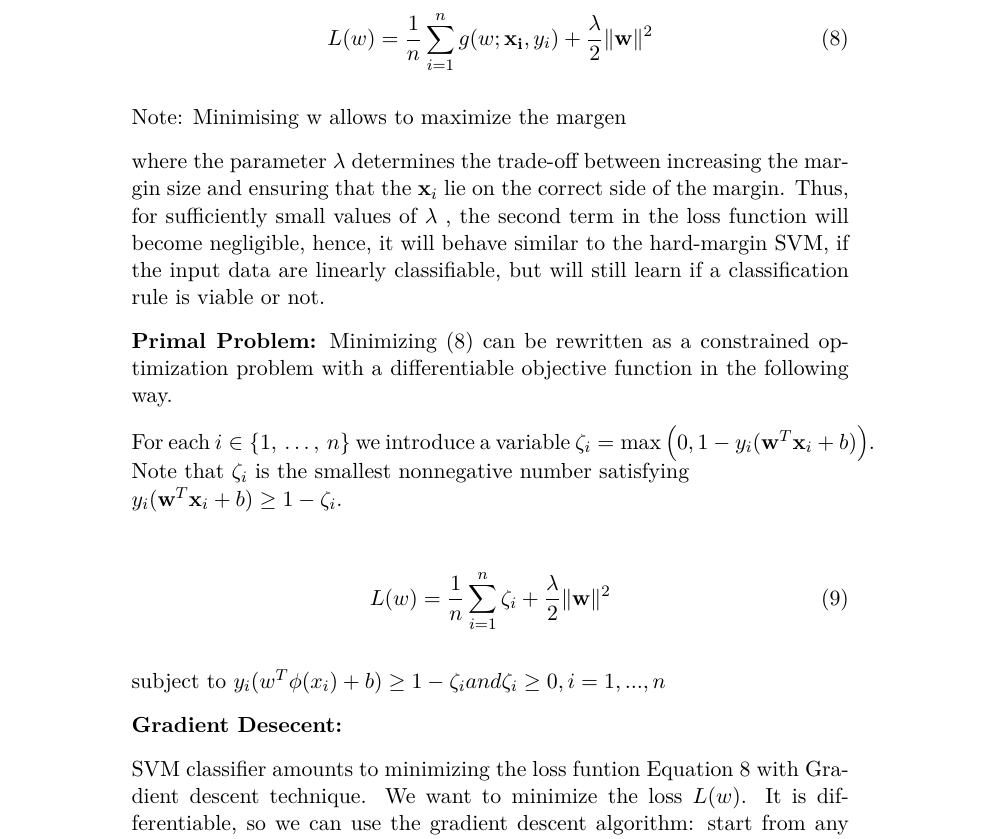
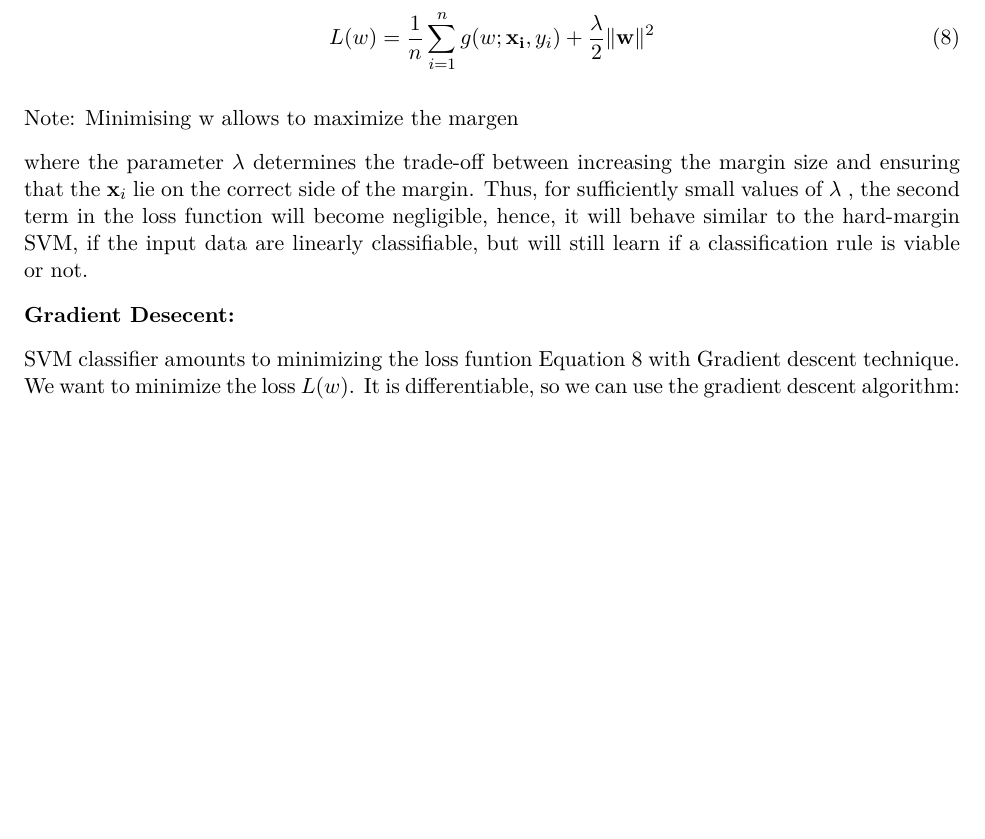
Before and after one commit to vijayakuruba/Model-Card-Project-IFT6390, a LaTeX document (paper.tex): part of page 3 of 5 before the commit and part of page 2 of 4 after it, cut so that both start at the same text, the shorter picture padded with empty space. Compiled offline with pdfLaTeX.

Commit message:
Update paper.tex

```diff
--- a/paper.tex
+++ b/paper.tex
@@ -7,6 +7,8 @@
 \usepackage{ulem}
 \usepackage{url}
 \usepackage{graphicx}
+ \usepackage{geometry}
+\geometry{margin=1.0in}
 
 \usepackage{lmodern}
 \usepackage[english]{babel}
@@ -122,18 +126,6 @@ The training objective that we are going to minimize is the average of the losse
 Note:  Minimising w allows to maximize the margen
 
 where the parameter $\lambda$  determines the trade-off between increasing the margin size and ensuring that the $\mathbf {x} _{i}$ lie on the correct side of the margin. Thus, for sufficiently small values of $\lambda$ , the second term in the loss function will become negligible, hence, it will behave similar to the hard-margin SVM, if the input data are linearly classifiable, but will still learn if a classification rule is viable or not.
-
-\textbf{Primal Problem:}
-Minimizing (8) can be rewritten as a constrained optimization problem with a differentiable objective function in the following way.
-
-For each $ i\in \{1,\,\ldots ,\,n\}$ we introduce a variable $ \zeta _{i}=\max \left(0,1-y_{i}(\mathbf {w} ^{T}\mathbf {x} _{i}+b)\right)$. Note that $ \zeta _{i}$ is the smallest nonnegative number satisfying\\ $y_{i}(\mathbf {w} ^{T}\mathbf {x} _{i}+b)\geq 1-\zeta _{i}.$
-
-\begin{align}
-  L(w) = \frac{1}{n}\sum_{i=1}^n \zeta_i  + \frac{\lambda}{2} \| \mathbf{w}\|^2
-\end{align}
-
- subject to  $ y_i (w^T \phi (x_i) + b) \geq 1 - \zeta_i and  \zeta_i \geq 0, i=1, ..., n$
-
 
 \textbf{Gradient Desecent:}
 
```
Also changed, not shown: paper.tex (4 more changed lines).
